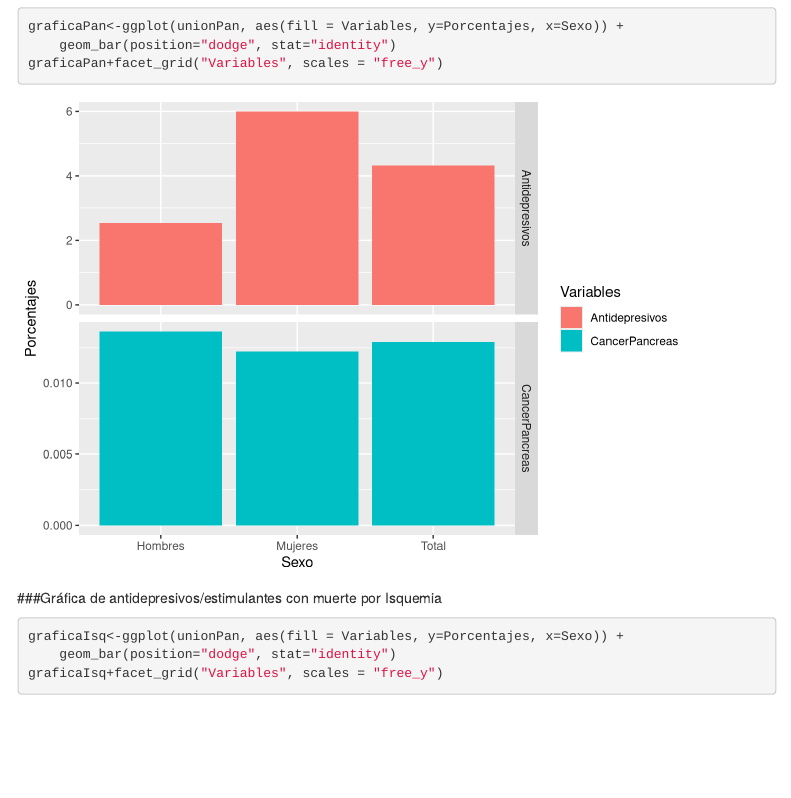
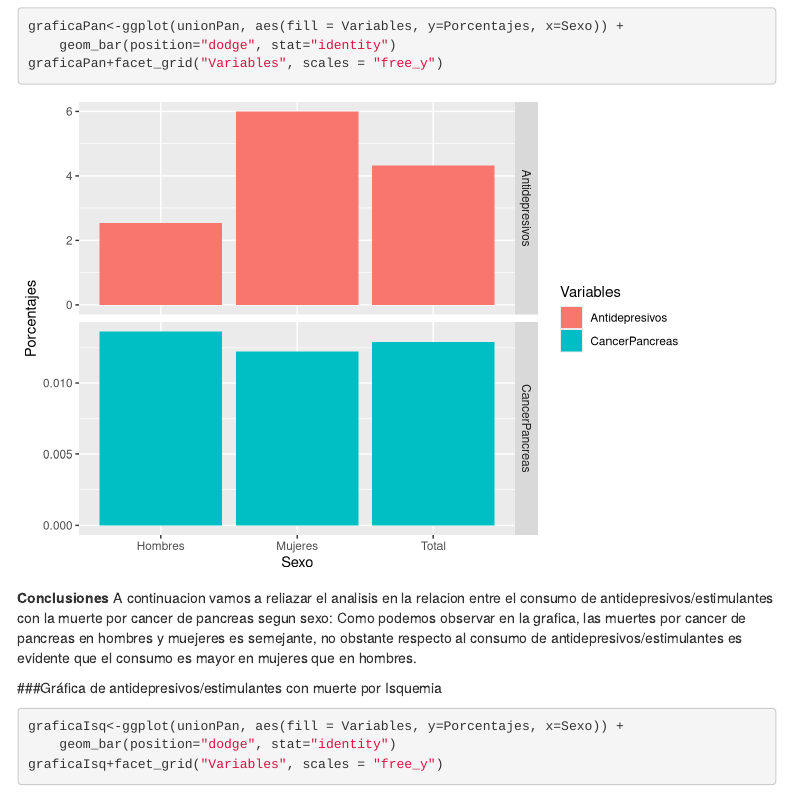
Before and after one commit to psv1002/PracticaFuentes, an R Markdown document (Seminario10_11.Rmd): the page in a window 1100 px wide, from 11050 px down. Rendered offline with R 4.5, knitr and Pandoc, with nearby package versions; menus at the side of the page are left out.

Commit message:
conclusiones grafica CP

````diff
--- a/Seminario10_11.Rmd
+++ b/Seminario10_11.Rmd
@@ -299,6 +299,10 @@ graficaPan<-ggplot(unionPan, aes(fill = Variables, y=Porcentajes, x=Sexo)) +
     geom_bar(position="dodge", stat="identity")
 graficaPan+facet_grid("Variables", scales = "free_y")
 ```
+**Conclusiones**
+A continuacion vamos a reliazar el analisis en la relacion entre el consumo de antidepresivos/estimulantes con la muerte por cancer de pancreas segun sexo:
+Como podemos observar en la grafica, las muertes por cancer de pancreas en hombres y muejeres es semejante, no obstante respecto al consumo de antidepresivos/estimulantes es evidente que el consumo es mayor en mujeres que en hombres.
+
 
 ###Gráfica de antidepresivos/estimulantes con muerte por Isquemia
 ```{r}
````
